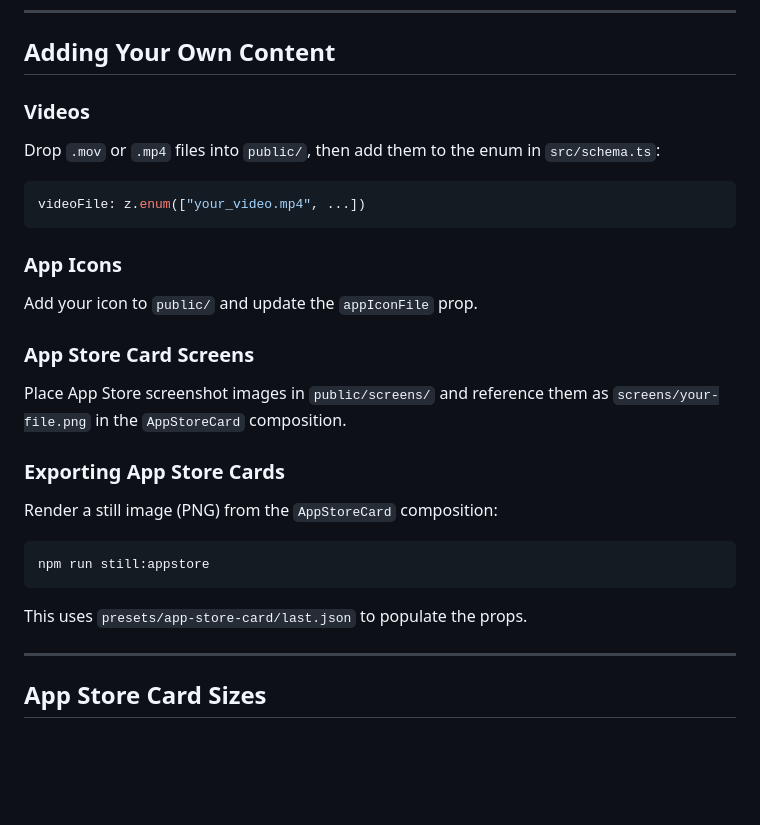
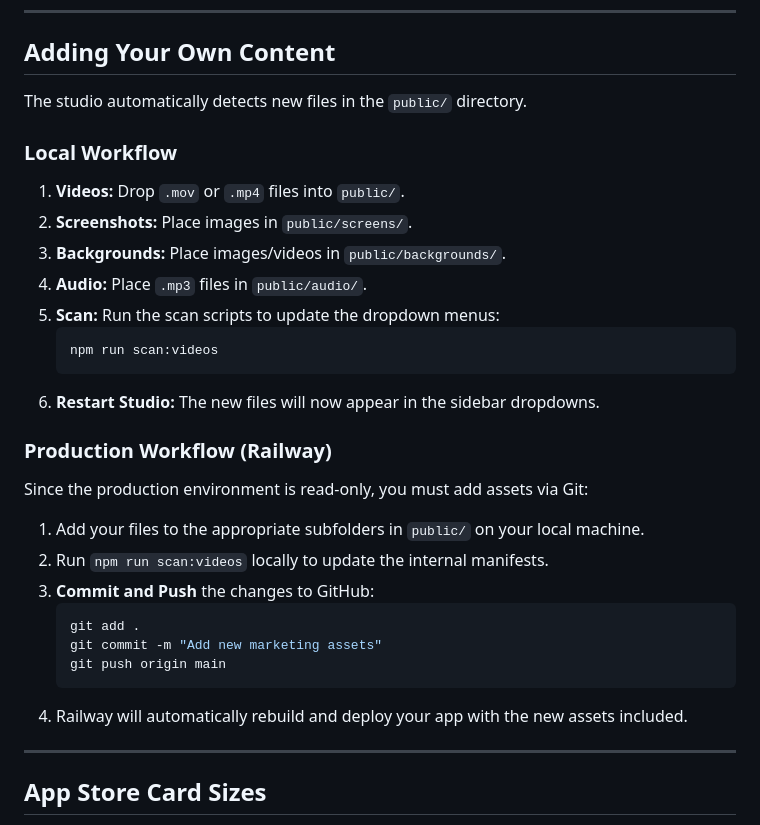
Before and after one commit to nodelabstudio/remotion-video-studio, a Markdown page: README.md, the part around the change. Drawn GitHub-style; blank space fills up the shorter version.

Commit message:
Docs: Update README with production asset instructions

````diff
--- a/README.md
+++ b/README.md
@@ -104,31 +104,30 @@ public/
 
 ## Adding Your Own Content
 
-### Videos
+The studio automatically detects new files in the `public/` directory.
 
-Drop `.mov` or `.mp4` files into `public/`, then add them to the enum in `src/schema.ts`:
+### Local Workflow
+1.  **Videos:** Drop `.mov` or `.mp4` files into `public/`.
+2.  **Screenshots:** Place images in `public/screens/`.
+3.  **Backgrounds:** Place images/videos in `public/backgrounds/`.
+4.  **Audio:** Place `.mp3` files in `public/audio/`.
+5.  **Scan:** Run the scan scripts to update the dropdown menus:
+    ```bash
+    npm run scan:videos
+    ```
+6.  **Restart Studio:** The new files will now appear in the sidebar dropdowns.
 
-```typescript
-videoFile: z.enum(["your_video.mp4", ...])
-```
-
-### App Icons
-
-Add your icon to `public/` and update the `appIconFile` prop.
-
-### App Store Card Screens
-
-Place App Store screenshot images in `public/screens/` and reference them as `screens/your-file.png` in the `AppStoreCard` composition.
-
-### Exporting App Store Cards
-
-Render a still image (PNG) from the `AppStoreCard` composition:
-
-```bash
-npm run still:appstore
-```
-
-This uses `presets/app-store-card/last.json` to populate the props.
+### Production Workflow (Railway)
+Since the production environment is read-only, you must add assets via Git:
+1.  Add your files to the appropriate subfolders in `public/` on your local machine.
+2.  Run `npm run scan:videos` locally to update the internal manifests.
+3.  **Commit and Push** the changes to GitHub:
+    ```bash
+    git add .
+    git commit -m "Add new marketing assets"
+    git push origin main
+    ```
+4.  Railway will automatically rebuild and deploy your app with the new assets included.
 
 ---
 
````
